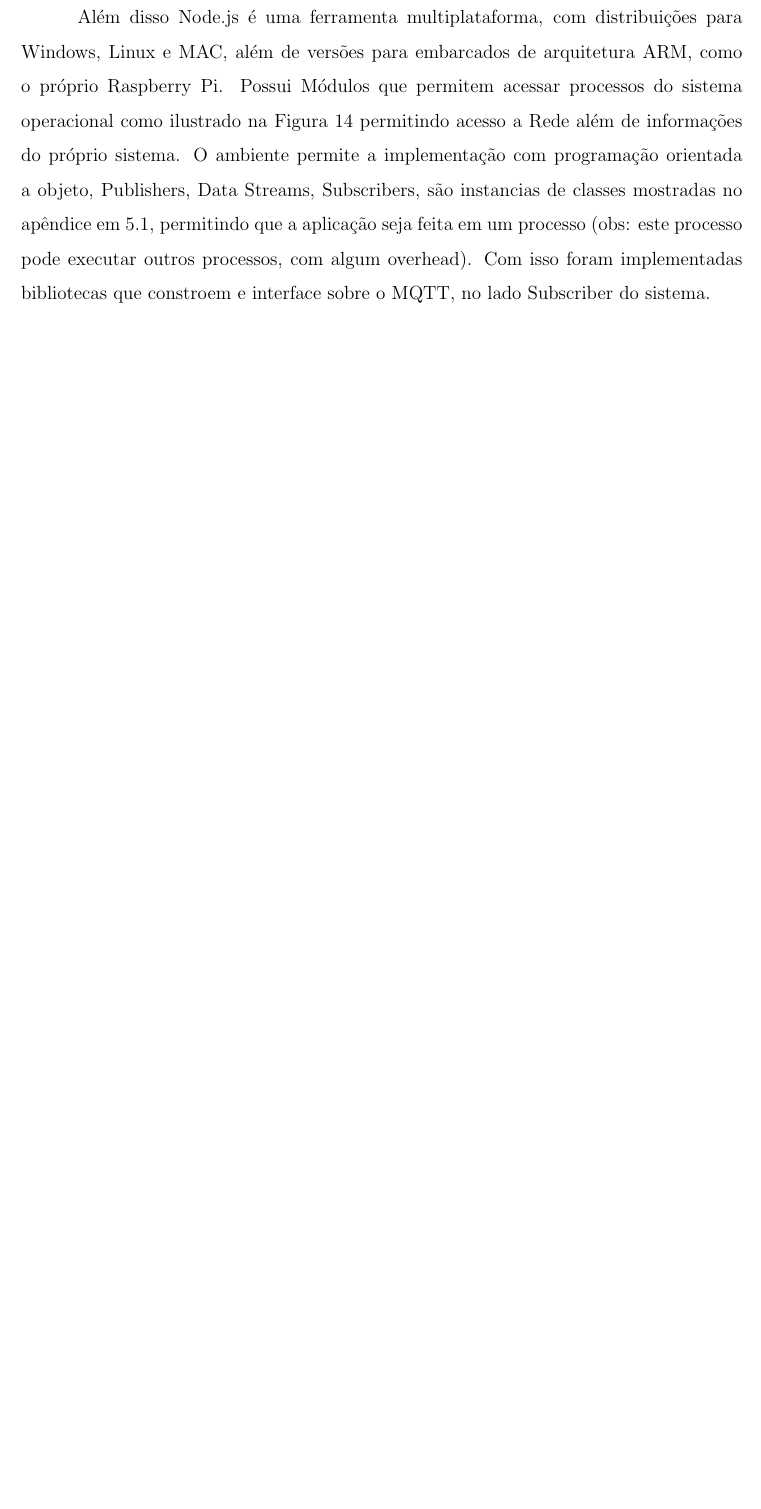
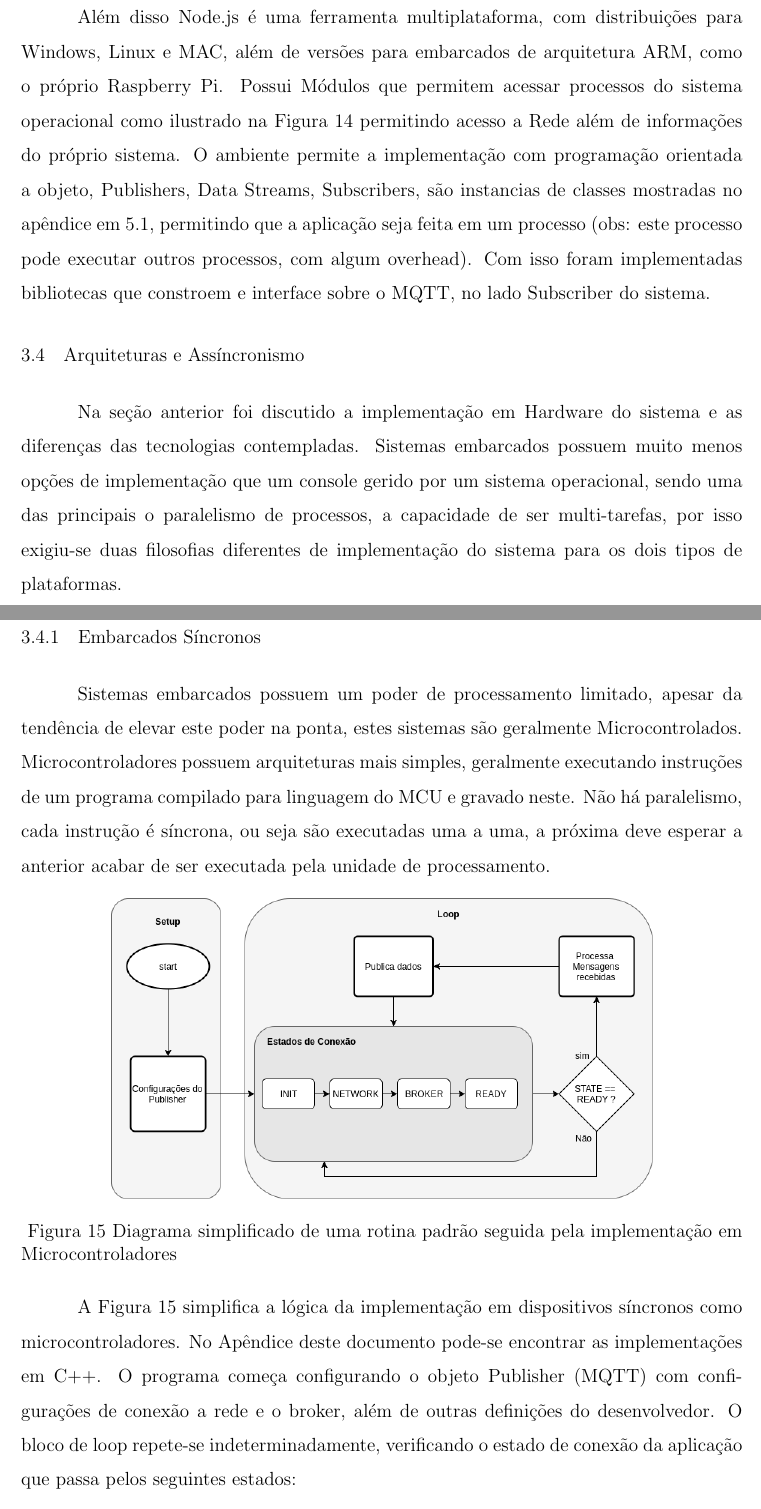
Before and after one commit to fol21/things-4-labs-tcc, a LaTeX thesis (masterthesis.tex, which reads 02_Capitulos/02_Cap3/projeto.tex): part of page 34 of 88 before the commit and two parts of pages 34 and 35 of 91 after it, the two joined at a grey line, cut so that both start at the same text, the shorter picture padded with empty space. The pictures show the PDF file masterthesis.pdf that the author committed with the source.

Commit message:
Added subsec about sinc and async implementations

```diff
--- a/02_Capitulos/02_Cap3/projeto.tex
+++ b/02_Capitulos/02_Cap3/projeto.tex
@@ -212,3 +212,24 @@ Consoles são sistemas que contemplam sistemas operacionais, o que permitem mais
 
 Além disso Node.js é uma ferramenta multiplataforma, com distribuições para Windows, Linux e MAC, além de versões para embarcados de arquitetura ARM, como o próprio Raspberry Pi. Possui Módulos que permitem acessar processos do sistema operacional como ilustrado na \ref{fig:3.3.4/os-diagram} permitindo acesso a Rede além de informações do próprio sistema. O ambiente permite a implementação com programação orientada a objeto, Publishers, Data Streams, Subscribers, são instancias de classes mostradas no apêndice em \ref{section:codigos_fonte}, permitindo que a aplicação seja feita em um processo (obs: este processo pode executar outros processos, com algum overhead).  Com isso foram implementadas bibliotecas que constroem e interface sobre o MQTT, no lado Subscriber do sistema.
 
+\section{Arquiteturas e Assíncronismo}
+\label{section:arquitetura}
+
+Na seção anterior foi discutido a implementação em Hardware do sistema e as diferenças das tecnologias contempladas. Sistemas embarcados
+possuem muito menos opções de implementação que um console gerido por um sistema operacional, sendo uma das principais o paralelismo de processos, a capacidade de ser multi-tarefas, por isso exigiu-se duas filosofias diferentes de implementação do sistema para os dois tipos de plataformas.
+
+\subsection{Embarcados Síncronos}
+\label{subsection:embarcados_sinc}
+
+Sistemas embarcados possuem um poder de processamento limitado, apesar da tendência de elevar este poder na ponta, estes sistemas são geralmente Microcontrolados. Microcontroladores possuem arquiteturas mais simples, geralmente executando instruções de um programa compilado para linguagem do MCU e gravado neste. Não há paralelismo, cada instrução é síncrona, ou seja são executadas uma a uma, a próxima deve esperar a anterior acabar de ser executada pela unidade de processamento.
+
+\begin{figure}[h!]
+\centering
+\includegraphics[width=12cm]{./02_Capitulos/02_Cap3/figures/sinc_implementation}
+\caption{Diagrama simplificado de uma rotina padrão seguida pela implementação em Microcontroladores}
+\label{fig:sinc-implementation}
+\end{figure}
+
+A \ref{fig:sinc-implementation} simplifica a lógica da implementação em dispositivos síncronos como microcontroladores. No Apêndice deste documento pode-se encontrar as implementações em C++. O programa começa configurando o objeto Publisher (MQTT) com configurações de conexão a rede e o broker, além de outras definições do desenvolvedor. O bloco de loop repete-se indeterminadamente, verificando o estado de conexão da aplicação que passa pelos seguintes estados:
+
+\begin{itemize}
@@ -215,3 +240,21 @@ Além disso Node.js é uma ferramenta multiplataforma, com distribuições para
+\end{itemize}
+
+Quando o estado está em READY, a aplicação está pronto para processar mensagens recebidas e publicar, lembrando que está é uma lógica básica, o desenvolvedor pode adicionar outros passos, mas a verificações de estado e as configurações do Publisher são obrigatórias para o funcionamento do Sistema. Repare que toda a lógica é sequencial, síncrona, não há paralelismo na rotina.
+
+\subsection{Consoles Assíncronos}
+\label{subsection:consoles_assinc}
+
+Consoles são dispositivos que possuem uma Arquitetura mais complexa, consequentemente mais poder de processamento. Ilustrado na  \ref{fig:3.3.4/os-diagram}, a presença de um sistema operacional gerenciando processos do sistema e de aplicações e informações do Hardware permitem a execução de múltiplas tarefas em paralelo, o que caracteriza processos Assíncronos. A linguagem utilizada para a implementação foi Javascript com o ambiente Node.js, um interpretador da linguagem que pode ser usado fora de um Brownser. Node possui uma gama de suportes para a implementação de funções assíncronas, permitindo o sistema a explorar essa característica e, diferentemente dos embarcados microcontrolados, executar Threads em paralelo, como receber e enviar mensagens em paralelo simultaneamente.
+
+
+\begin{figure}[h!]
+\centering
+\includegraphics[width=13cm]{./02_Capitulos/02_Cap3/figures/async-implementation}
+\caption{Diagrama simplificado de uma rotina assíncrona padrão em Consoles}
+\label{fig:async-implementation}
+\end{figure}
+
+A \ref{fig:async-implementation} mostra o funcionamento simplificado das aplicações de Publisher e Subscriber em Node.js. A aplicação faz as configurações específicas de cada objeto Publisher ou Subscriber e logo após entra em um Loop de enventos, onde existem eventos de Conexão com rede, com o Broker e de envio/recebimento de mensagens. Estes eventos quando são acionados pelo sistema, executam callbacks, funções assíncronas registradas previamente nas configurações. Essas funções assíncronas são gerenciadas internamente pelo Node.js e direcionadas ao loop de eventos.
 
 \section{Segurança de aplicações}
 \label{section:seguranca}
```
Also changed, not shown: 02_Capitulos/02_Cap3/figures/async-implementation.png (added), 02_Capitulos/02_Cap3/figures/sinc_implementation.png (added), masterthesis.pdf, 02_Capitulos/02_Cap3/projeto.tex (6 more changed lines), 2 other files.
